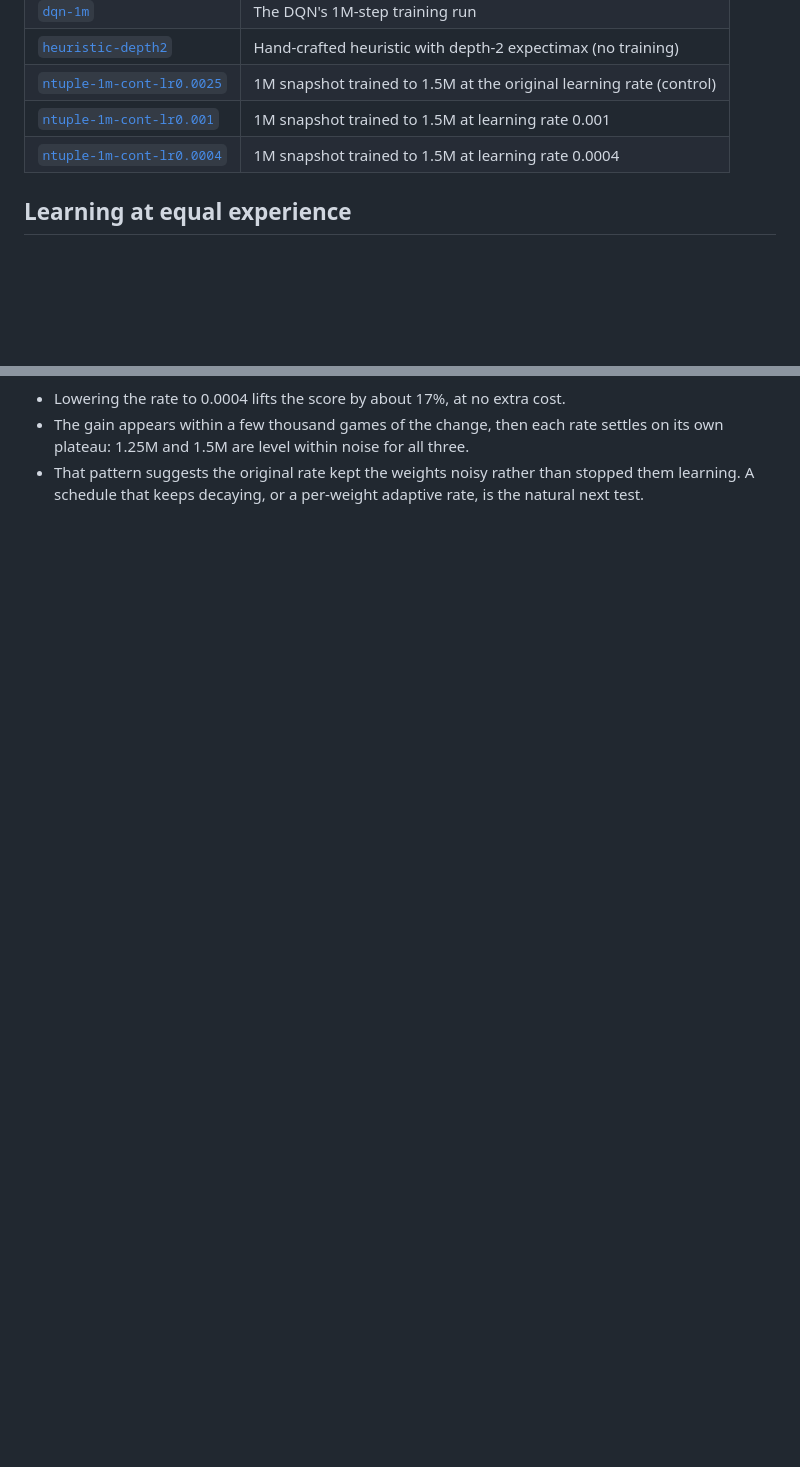
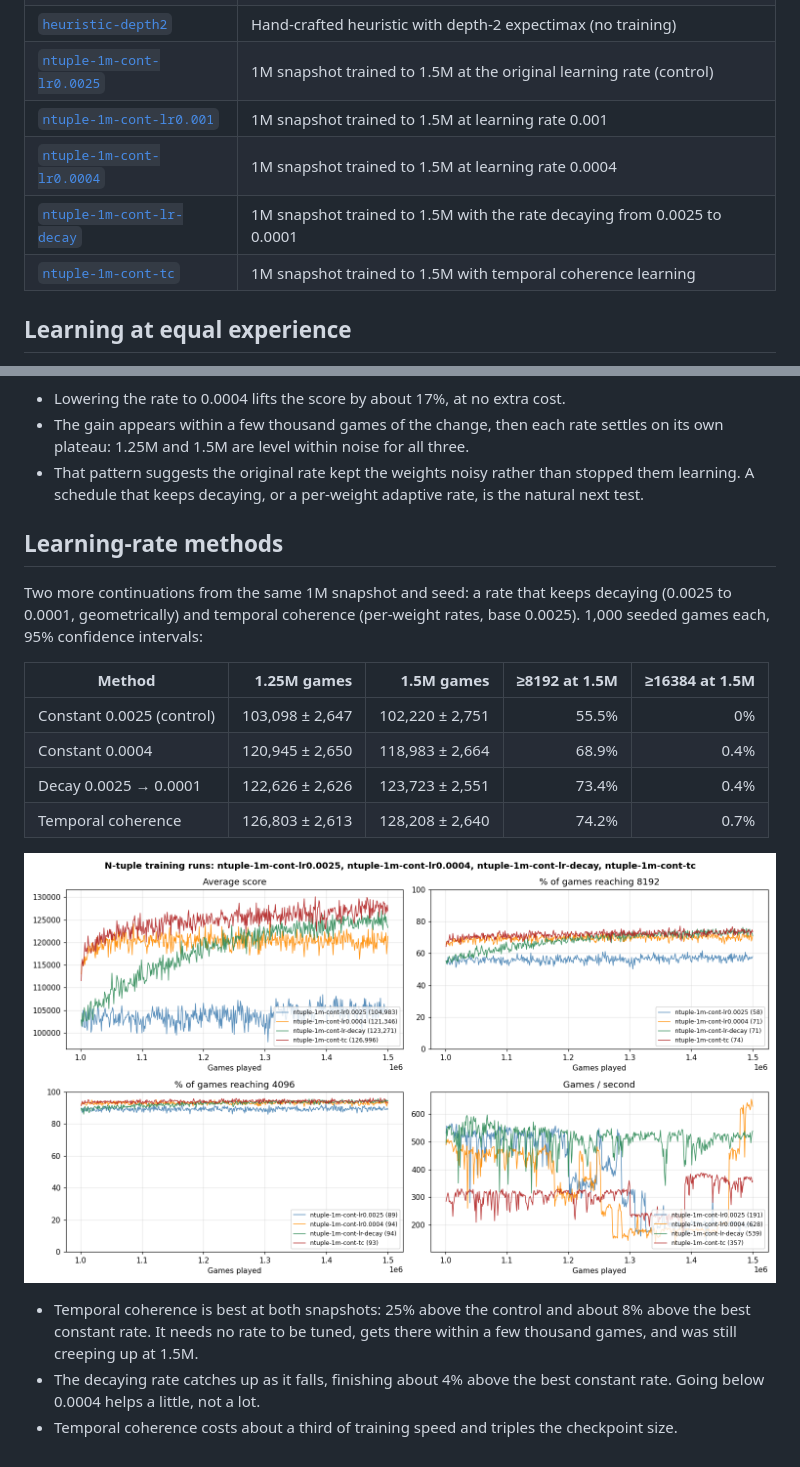
Before and after one commit to SamJacklin/deep2048, a Markdown page: experiments/README.md, 2 parts joined by grey strips. GitHub-like rendering; pictures changed too: experiments/figures/lr-methods-comparison.png (added); blank space fills up the shorter version.

Commit message:
docs: archive the decaying-rate and temporal coherence runs

```diff
--- a/experiments/README.md
+++ b/experiments/README.md
@@ -27,6 +27,8 @@ uv run python scripts/evaluate.py checkpoints/ntuple/my-run/latest.npz --agent n
 | [`ntuple-1m-cont-lr0.0025`](ntuple-1m-cont-lr0.0025/NOTES.md) | 1M snapshot trained to 1.5M at the original learning rate (control) |
 | [`ntuple-1m-cont-lr0.001`](ntuple-1m-cont-lr0.001/NOTES.md) | 1M snapshot trained to 1.5M at learning rate 0.001 |
 | [`ntuple-1m-cont-lr0.0004`](ntuple-1m-cont-lr0.0004/NOTES.md) | 1M snapshot trained to 1.5M at learning rate 0.0004 |
+| [`ntuple-1m-cont-lr-decay`](ntuple-1m-cont-lr-decay/NOTES.md) | 1M snapshot trained to 1.5M with the rate decaying from 0.0025 to 0.0001 |
+| [`ntuple-1m-cont-tc`](ntuple-1m-cont-tc/NOTES.md) | 1M snapshot trained to 1.5M with temporal coherence learning |
 
 ## Learning at equal experience
 
@@ -61,3 +63,20 @@ The n-tuple network learns more from the same experience. At 0.26M moves it beat
 - Lowering the rate to 0.0004 lifts the score by about 17%, at no extra cost.
 - The gain appears within a few thousand games of the change, then each rate settles on its own plateau: 1.25M and 1.5M are level within noise for all three.
 - That pattern suggests the original rate kept the weights noisy rather than stopped them learning. A schedule that keeps decaying, or a per-weight adaptive rate, is the natural next test.
+
+## Learning-rate methods
+
+Two more continuations from the same 1M snapshot and seed: a rate that keeps decaying (0.0025 to 0.0001, geometrically) and temporal coherence (per-weight rates, base 0.0025). 1,000 seeded games each, 95% confidence intervals:
+
+| Method | 1.25M games | 1.5M games | ≥8192 at 1.5M | ≥16384 at 1.5M |
+|---|---:|---:|---:|---:|
+| Constant 0.0025 (control) | 103,098 ± 2,647 | 102,220 ± 2,751 | 55.5% | 0% |
+| Constant 0.0004 | 120,945 ± 2,650 | 118,983 ± 2,664 | 68.9% | 0.4% |
+| Decay 0.0025 → 0.0001 | 122,626 ± 2,626 | 123,723 ± 2,551 | 73.4% | 0.4% |
+| Temporal coherence | 126,803 ± 2,613 | 128,208 ± 2,640 | 74.2% | 0.7% |
+
+![Learning-rate methods](figures/lr-methods-comparison.png)
+
+- Temporal coherence is best at both snapshots: 25% above the control and about 8% above the best constant rate. It needs no rate to be tuned, gets there within a few thousand games, and was still creeping up at 1.5M.
+- The decaying rate catches up as it falls, finishing about 4% above the best constant rate. Going below 0.0004 helps a little, not a lot.
+- Temporal coherence costs about a third of training speed and triples the checkpoint size.
```
Also changed, not shown: experiments/ntuple-1m-cont-lr-decay/NOTES.md (added, +12 -0 lines), experiments/ntuple-1m-cont-tc/NOTES.md (added, +15 -0 lines), 10 other files.
